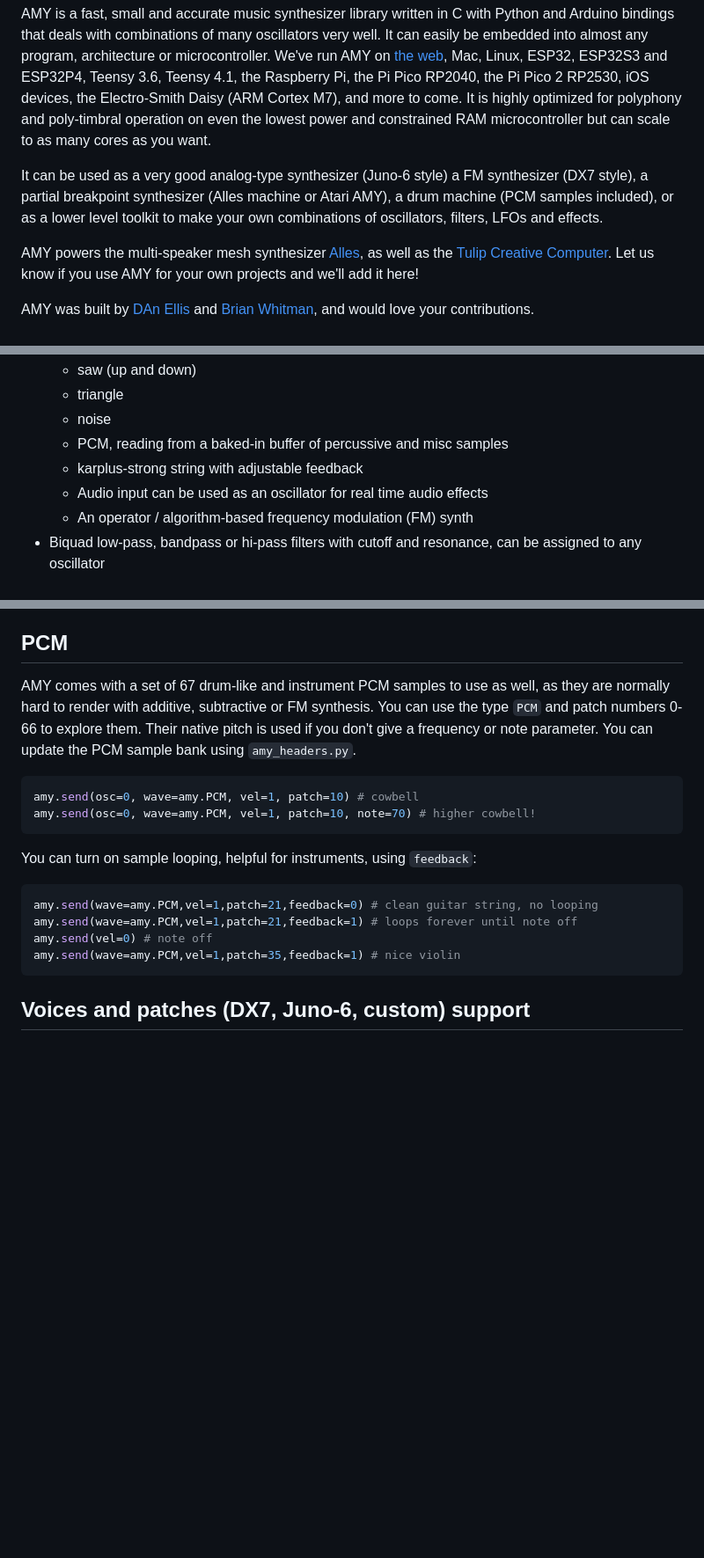
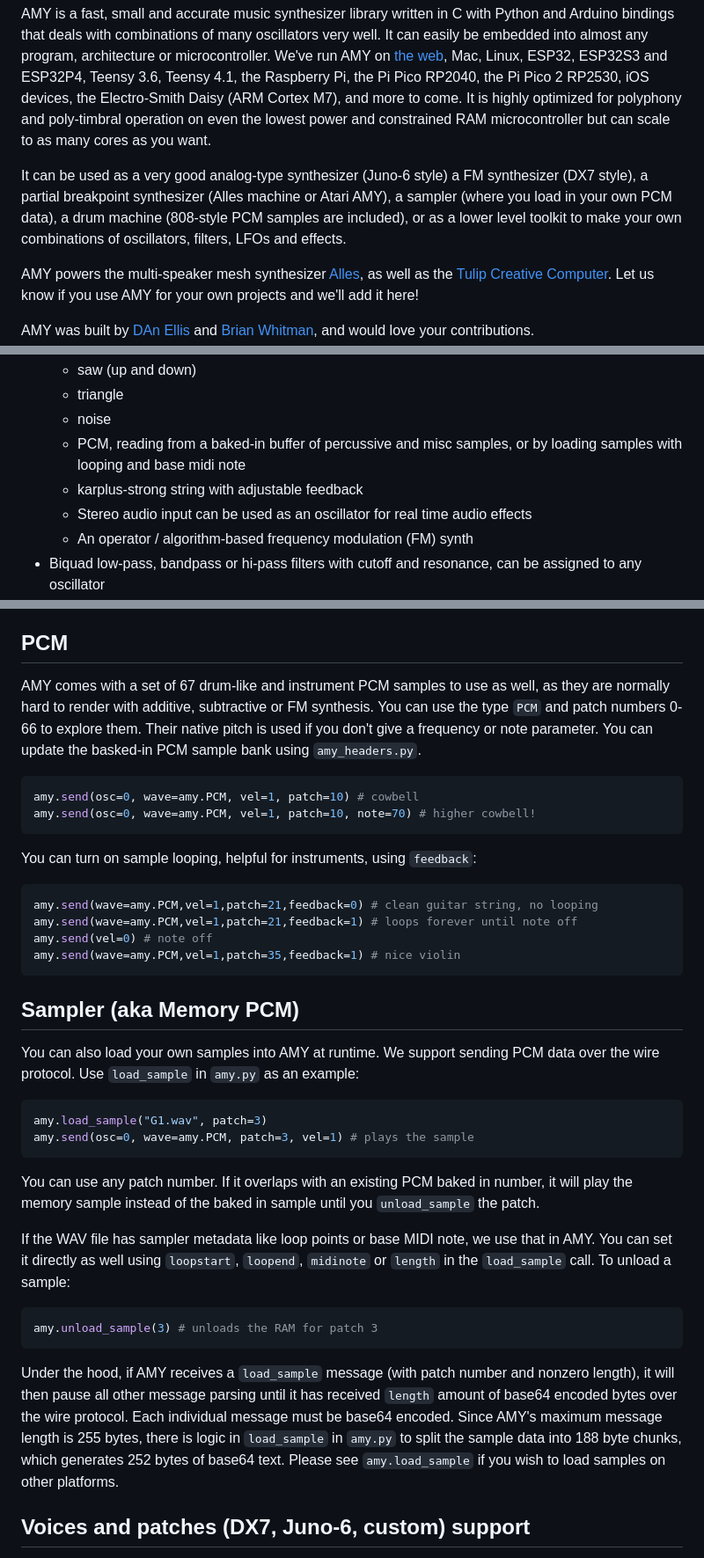
Before and after one commit to shorepine/amy, a Markdown page: README.md, 3 parts joined by grey strips. Shown at 88% size. Rendered like a GitHub page; blank space fills up the shorter version.

Commit message:
docs for sampler

````diff
--- a/README.md
+++ b/README.md
@@ -2,7 +2,7 @@
 
 AMY is a fast, small and accurate music synthesizer library written in C with Python and Arduino bindings that deals with combinations of many oscillators very well. It can easily be embedded into almost any program, architecture or microcontroller. We've run AMY on [the web](https://shorepine.github.io/amy/), Mac, Linux, ESP32, ESP32S3 and ESP32P4, Teensy 3.6, Teensy 4.1, the Raspberry Pi, the Pi Pico RP2040, the Pi Pico 2 RP2530, iOS devices, the Electro-Smith Daisy (ARM Cortex M7), and more to come. It is highly optimized for polyphony and poly-timbral operation on even the lowest power and constrained RAM microcontroller but can scale to as many cores as you want.
 
-It can be used as a very good analog-type synthesizer (Juno-6 style) a FM synthesizer (DX7 style), a partial breakpoint synthesizer (Alles machine or Atari AMY), a drum machine (PCM samples included), or as a lower level toolkit to make your own combinations of oscillators, filters, LFOs and effects.
+It can be used as a very good analog-type synthesizer (Juno-6 style) a FM synthesizer (DX7 style), a partial breakpoint synthesizer (Alles machine or Atari AMY), a sampler (where you load in your own PCM data), a drum machine (808-style PCM samples are included), or as a lower level toolkit to make your own combinations of oscillators, filters, LFOs and effects.
 
 AMY powers the multi-speaker mesh synthesizer [Alles](https://github.com/shorepine/alles), as well as the [Tulip Creative Computer](https://github.com/shorepine/tulipcc). Let us know if you use AMY for your own projects and we'll add it here!
 
@@ -19,9 +19,9 @@ It supports
    * saw (up and down)
    * triangle
    * noise
-   * PCM, reading from a baked-in buffer of percussive and misc samples
+   * PCM, reading from a baked-in buffer of percussive and misc samples, or by loading samples with looping and base midi note
    * karplus-strong string with adjustable feedback
-   * Audio input can be used as an oscillator for real time audio effects
+   * Stereo audio input can be used as an oscillator for real time audio effects
    * An operator / algorithm-based frequency modulation (FM) synth
  * Biquad low-pass, bandpass or hi-pass filters with cutoff and resonance, can be assigned to any oscillator
  * Reverb, echo and chorus effects, set globally
@@ -582,7 +582,7 @@ Note that the default `bp0` amplitude envelope of the `PARTIALS` osc is a gate,
 
 ## PCM
 
-AMY comes with a set of 67 drum-like and instrument PCM samples to use as well, as they are normally hard to render with additive, subtractive or FM synthesis. You can use the type `PCM` and patch numbers 0-66 to explore them. Their native pitch is used if you don't give a frequency or note parameter. You can update the PCM sample bank using `amy_headers.py`.
+AMY comes with a set of 67 drum-like and instrument PCM samples to use as well, as they are normally hard to render with additive, subtractive or FM synthesis. You can use the type `PCM` and patch numbers 0-66 to explore them. Their native pitch is used if you don't give a frequency or note parameter. You can update the basked-in PCM sample bank using `amy_headers.py`.
 
 
 ```python
@@ -598,6 +598,25 @@ amy.send(wave=amy.PCM,vel=1,patch=21,feedback=1) # loops forever until note off
 amy.send(vel=0) # note off
 amy.send(wave=amy.PCM,vel=1,patch=35,feedback=1) # nice violin
 ```
+
+## Sampler (aka Memory PCM)
+
+You can also load your own samples into AMY at runtime. We support sending PCM data over the wire protocol. Use `load_sample` in `amy.py` as an example:
+
+```python
+amy.load_sample("G1.wav", patch=3)
+amy.send(osc=0, wave=amy.PCM, patch=3, vel=1) # plays the sample
+```
+
+You can use any patch number. If it overlaps with an existing PCM baked in number, it will play the memory sample instead of the baked in sample until you `unload_sample` the patch.
+
+If the WAV file has sampler metadata like loop points or base MIDI note, we use that in AMY. You can set it directly as well using `loopstart`, `loopend`, `midinote` or `length` in the `load_sample` call. To unload a sample:
+
+```python
+amy.unload_sample(3) # unloads the RAM for patch 3
+```
+
+Under the hood, if AMY receives a `load_sample` message (with patch number and nonzero length), it will then pause all other message parsing until it has received `length` amount of base64 encoded bytes over the wire protocol. Each individual message must be base64 encoded. Since AMY's maximum message length is 255 bytes, there is logic in `load_sample` in `amy.py`  to split the sample data into 188 byte chunks, which generates 252 bytes of base64 text. Please see `amy.load_sample` if you wish to load samples on other platforms.
 
 ## <a name="voices_and_patches"></a>Voices and patches (DX7, Juno-6, custom) support
 
````
Also changed, not shown: other parts of README.md (+1 -1 lines).
